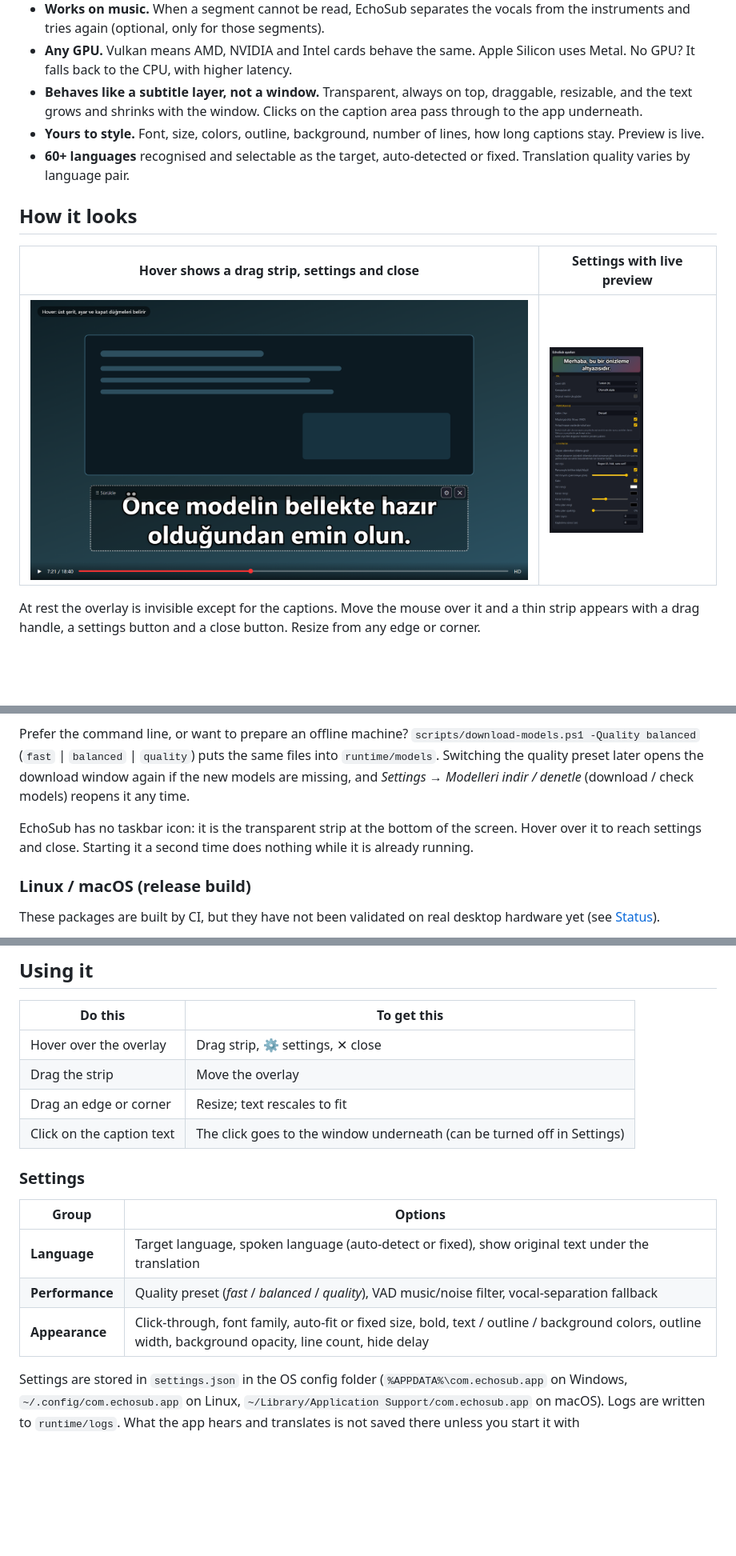
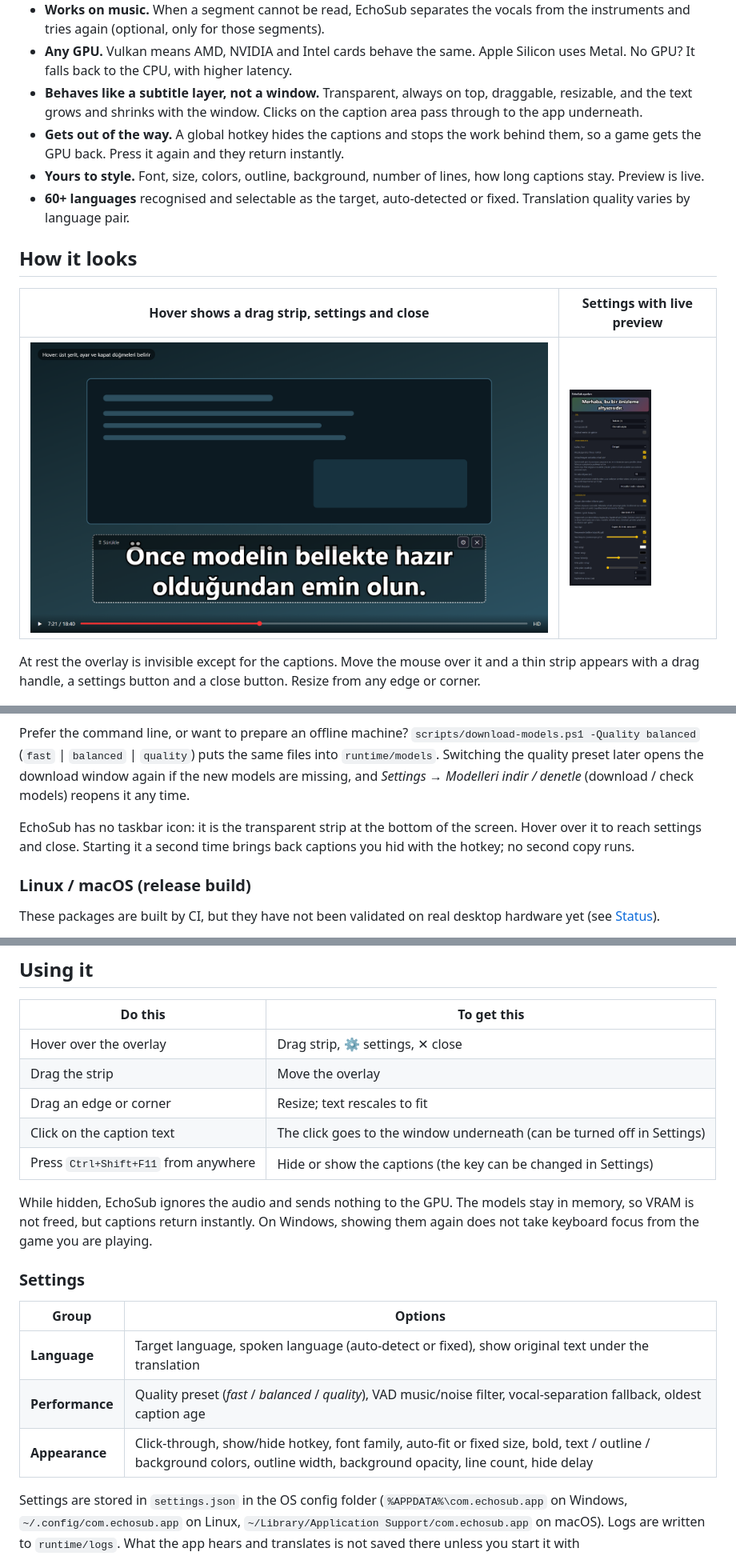
Before and after one commit to furkiak/EchoSub, a Markdown page: README.md, 3 parts joined by grey strips. Shown at 80% size. Rendered like a GitHub page; pictures changed too: docs/images/settings.png; blank space fills up the shorter version.

```diff
--- a/README.md
+++ b/README.md
@@ -33,6 +33,7 @@ choose. It does this with a Japanese lesson on YouTube, a Russian song, a livest
 - **Works on music.** When a segment cannot be read, EchoSub separates the vocals from the instruments and tries again (optional, only for those segments).
 - **Any GPU.** Vulkan means AMD, NVIDIA and Intel cards behave the same. Apple Silicon uses Metal. No GPU? It falls back to the CPU, with higher latency.
 - **Behaves like a subtitle layer, not a window.** Transparent, always on top, draggable, resizable, and the text grows and shrinks with the window. Clicks on the caption area pass through to the app underneath.
+- **Gets out of the way.** A global hotkey hides the captions and stops the work behind them, so a game gets the GPU back. Press it again and they return instantly.
 - **Yours to style.** Font, size, colors, outline, background, number of lines, how long captions stay. Preview is live.
 - **60+ languages** recognised and selectable as the target, auto-detected or fixed. Translation quality varies by language pair.
 
@@ -107,7 +108,7 @@ We cannot test every card. If yours misbehaves, please open an issue with the tw
 
 Prefer the command line, or want to prepare an offline machine? `scripts/download-models.ps1 -Quality balanced` (`fast` | `balanced` | `quality`) puts the same files into `runtime/models`. Switching the quality preset later opens the download window again if the new models are missing, and *Settings → Modelleri indir / denetle* (download / check models) reopens it any time.
 
-EchoSub has no taskbar icon: it is the transparent strip at the bottom of the screen. Hover over it to reach settings and close. Starting it a second time does nothing while it is already running.
+EchoSub has no taskbar icon: it is the transparent strip at the bottom of the screen. Hover over it to reach settings and close. Starting it a second time brings back captions you hid with the hotkey; no second copy runs.
 
 ### Linux / macOS (release build)
 
@@ -138,14 +139,17 @@ On Windows use `scripts\build-sidecars.ps1` from an *x64 Native Tools* prompt (V
 | Drag the strip | Move the overlay |
 | Drag an edge or corner | Resize; text rescales to fit |
 | Click on the caption text | The click goes to the window underneath (can be turned off in Settings) |
+| Press `Ctrl+Shift+F11` from anywhere | Hide or show the captions (the key can be changed in Settings) |
+
+While hidden, EchoSub ignores the audio and sends nothing to the GPU. The models stay in memory, so VRAM is not freed, but captions return instantly. On Windows, showing them again does not take keyboard focus from the game you are playing.
 
 ### Settings
 
 | Group | Options |
 |---|---|
 | **Language** | Target language, spoken language (auto-detect or fixed), show original text under the translation |
-| **Performance** | Quality preset (*fast* / *balanced* / *quality*), VAD music/noise filter, vocal-separation fallback |
-| **Appearance** | Click-through, font family, auto-fit or fixed size, bold, text / outline / background colors, outline width, background opacity, line count, hide delay |
+| **Performance** | Quality preset (*fast* / *balanced* / *quality*), VAD music/noise filter, vocal-separation fallback, oldest caption age |
+| **Appearance** | Click-through, show/hide hotkey, font family, auto-fit or fixed size, bold, text / outline / background colors, outline width, background opacity, line count, hide delay |
 
 Settings are stored in `settings.json` in the OS config folder (`%APPDATA%\com.echosub.app` on Windows,
 `~/.config/com.echosub.app` on Linux, `~/Library/Application Support/com.echosub.app` on macOS).
```
Also changed, not shown: other parts of README.md (+5 -1 lines), CHANGELOG.md (+7 -0 lines), README.tr.md (+12 -4 lines), 14 other files.
